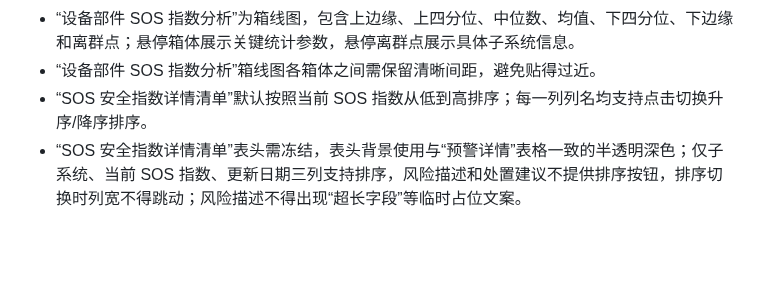
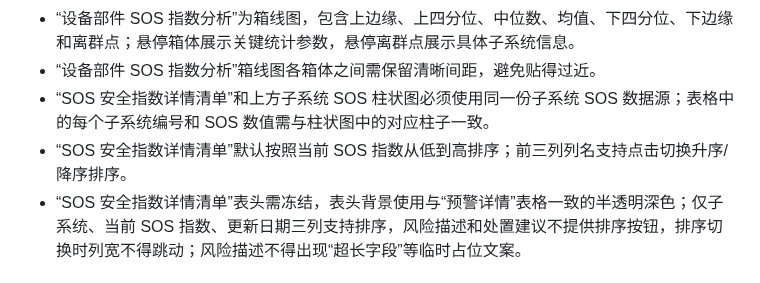
Before and after one commit to hannah-zhi/cloud_safety_system, a Markdown page: deliverables/PRD_safety_warning_system.md, the part around the change. Rendered like a GitHub page; blank space fills up the shorter version.

Commit message:
sync subsystem table data: deliverables/PRD_safety_warning_system.md

```diff
--- a/deliverables/PRD_safety_warning_system.md
+++ b/deliverables/PRD_safety_warning_system.md
@@ -124,7 +124,8 @@
 - 单站详情页子系统 SOS 柱状图 x 轴标签使用 `#01`、`#02` 这类带 `#` 的两位编号格式。
 - “设备部件 SOS 指数分析”为箱线图，包含上边缘、上四分位、中位数、均值、下四分位、下边缘和离群点；悬停箱体展示关键统计参数，悬停离群点展示具体子系统信息。
 - “设备部件 SOS 指数分析”箱线图各箱体之间需保留清晰间距，避免贴得过近。
-- “SOS 安全指数详情清单”默认按照当前 SOS 指数从低到高排序；每一列列名均支持点击切换升序/降序排序。
+- “SOS 安全指数详情清单”和上方子系统 SOS 柱状图必须使用同一份子系统 SOS 数据源；表格中的每个子系统编号和 SOS 数值需与柱状图中的对应柱子一致。
+- “SOS 安全指数详情清单”默认按照当前 SOS 指数从低到高排序；前三列列名支持点击切换升序/降序排序。
 - “SOS 安全指数详情清单”表头需冻结，表头背景使用与“预警详情”表格一致的半透明深色；仅子系统、当前 SOS 指数、更新日期三列支持排序，风险描述和处置建议不提供排序按钮，排序切换时列宽不得跳动；风险描述不得出现“超长字段”等临时占位文案。
 
 ## 12. 视觉规范摘要
```
